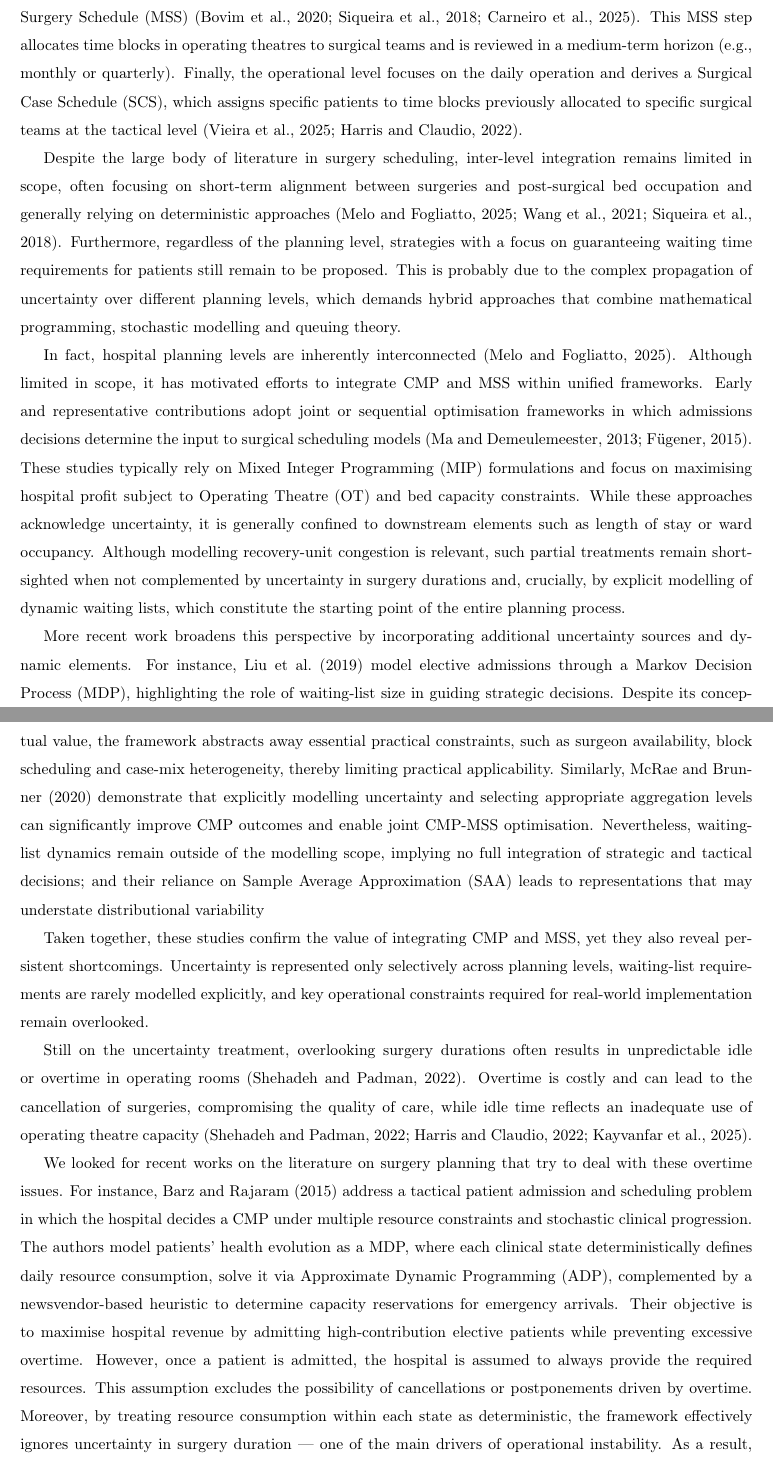
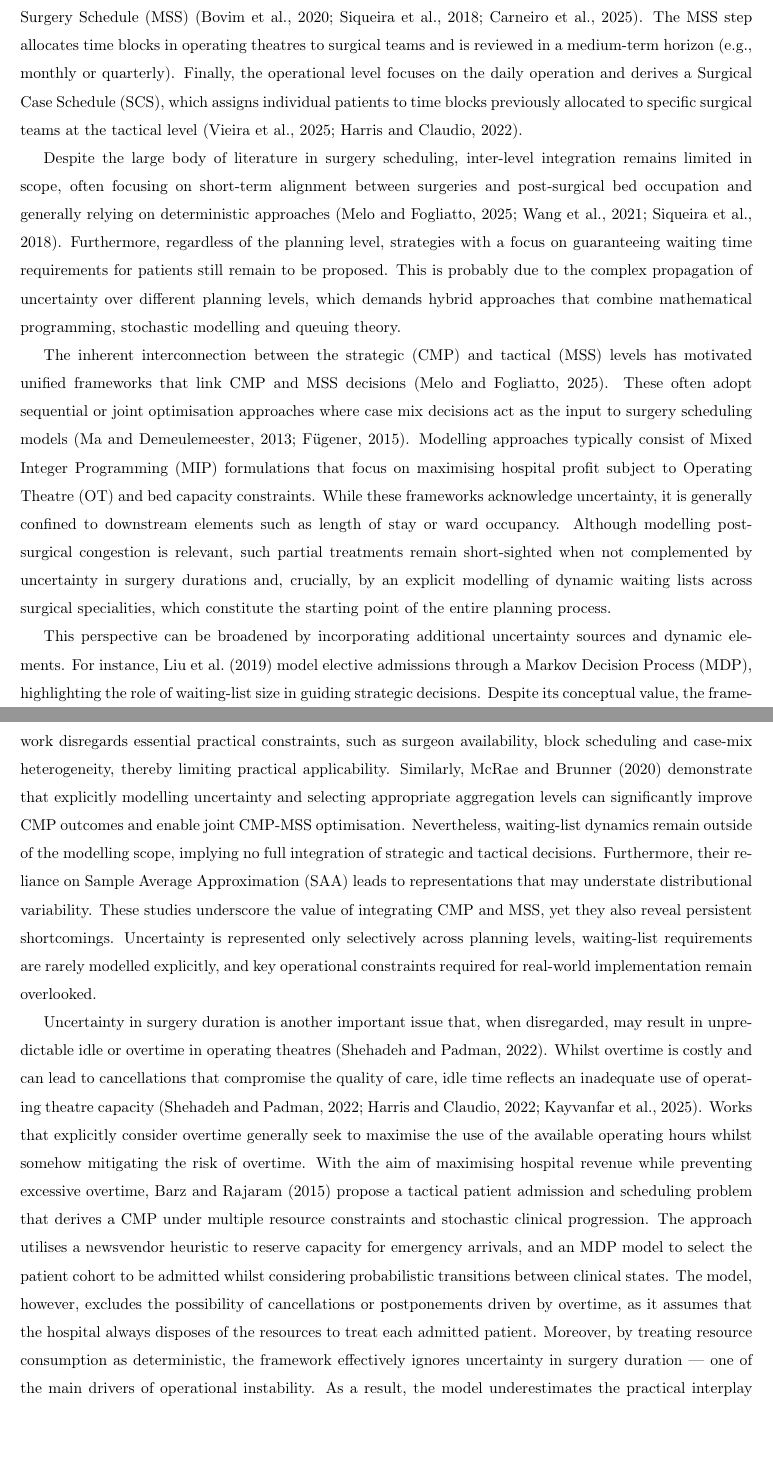
Before and after one commit to jpfsilvaa/first_paper, a LaTeX paper (paper0-harv.tex, which reads LitReview-Ed.tex): two parts of pages 2 and 3 of 8, joined at a grey line, cut so that both start at the same text, the shorter picture padded with empty space. Compiled offline with pdfLaTeX; a LaTeX package or settings file that is missing is left out.

Commit message:
edilsons revision on lit review

```diff
--- a/LitReview-Ed.tex
+++ b/LitReview-Ed.tex
@@ -1,61 +1,46 @@
 % ********************************************* %
 \section{Related Works\label{sec:lit_review}}
 % ********************************************* %
-
-% RASCUNHO da estrutura:
-% lembrete: imaginar como um leitor entenderia o que eu escrevi
-
-% 1 - parágrafo que introduz, de forma mais concreta, os níveis de planejamento e as nomenclaturas usadas na literatura (case mix, master schedule, surgical case)
-%   - ainda nesse paragrafo: enfatizar como a integração dos níveis é importante (e o que a falta dessa integração causa)
-%   - ainda mais: interação dos níveis incluindo incerteza na demanda, duração e cancelamento
-%   - brevemente destacar a nossa contribuição com base no que foi dito no paragrafo, pra daí começar a comparar a literatura em relação ao que estamos propondo
-
-% TODO: dá pra aprodundar mais, já falando como costumam resolvar os problemas em cada nivel, como consideram incerteza e onde nosso trabalho se encaixa nesses niveis
 
 Surgery scheduling problems have traditionally been classified into three planning levels with different sources of uncertainty: strategic, tactical, and operational~\citep{Rahimi2020Review, Cardoen2010, wang2021operating, Melo2025}.
 At the strategic level, long-term decisions define the desired split of the capacity into specific surgical specialities and specify patient volumes of different medical specialties to be admitted over the planning horizon~\citep{Burdett2023} --- a process commonly referred to as Case Mix Planning (CMP).
 Different objectives have been introduced at this level, such as maximizing profit~\citep{Fugener2015, Ma2013Mult} or minimizing long-term costs~\citep{Hof2015Casemix, Mcrae2020}.
 The tactical level defines a cyclic schedule (often weekly) commonly known as Master Surgery Schedule (MSS)~\citep{Bovim2020,Siqueira2018INTO,Carneiro2025}.
-This MSS step allocates time blocks in operating theatres to surgical teams and is reviewed in a medium-term horizon (e.g., monthly or quarterly).
-Finally, the operational level focuses on the daily operation and derives a Surgical Case Schedule (SCS), which assigns specific patients to time blocks previously allocated to specific surgical teams at the tactical level~\citep{Vieira2025, Harris2022}.
+The MSS step allocates time blocks in operating theatres to surgical teams and is reviewed in a medium-term horizon (e.g., monthly or quarterly).
+Finally, the operational level focuses on the daily operation and derives a Surgical Case Schedule (SCS), which assigns individual patients to time blocks previously allocated to specific surgical teams at the tactical level~\citep{Vieira2025, Harris2022}.
 
 Despite the large body of literature in surgery scheduling, inter-level integration remains limited in scope, often focusing on short-term alignment between surgeries and post-surgical bed occupation and generally relying on deterministic approaches~\citep{Melo2025,wang2021operating, Siqueira2018INTO}.
 Furthermore, regardless of the planning level, strategies with a focus on guaranteeing waiting time requirements for patients still remain to be proposed.
 This is probably due to the complex propagation of uncertainty over different planning levels, which demands hybrid approaches that combine mathematical programming, stochastic modelling and queuing theory.
 
+% 2 - Na literatura, como tratam o Case Mix integrado ao Master Schedule? Consideram incerteza na demanda? Se sim, qual o impacto e qual a limitação?
+The inherent interconnection between the strategic (CMP) and tactical (MSS) levels has motivated unified frameworks that link CMP and MSS decisions~\citep{Melo2025}.
+These often adopt sequential or joint optimisation approaches where case mix decisions act as the input to surgery scheduling models \citep{Ma2013Mult, Fugener2015}.
+Modelling approaches typically consist of Mixed Integer Programming (MIP) formulations that focus on maximising hospital profit subject to Operating Theatre (OT) and bed capacity constraints.
+While these frameworks acknowledge uncertainty, it is generally confined to downstream elements such as length of stay or ward occupancy.
+Although modelling post-surgical congestion is relevant, such partial treatments remain short-sighted when not complemented by uncertainty in surgery durations and, crucially, by an explicit modelling of dynamic waiting lists across surgical specialities, which constitute the starting point of the entire planning process.
 
-%Our contribution integrates long to medium term decisions in such a way that we ensure balance on the waiting queues while optimising the use related OT resources.
-%Formally, these decisions are organized into three time-based planning levels, with different uncertainty factors on each of them~\citep{Rahimi2020Review, Cardoen2010, wang2021operating, Melo2025}. At the strategic level, long-term decisions (from 6 months to a year) define hospital resource capacity and its allocation across medical specialities~\citep{Fugener2015}. Within this level, Case Mix Planning (CMP) specifies patient volumes of different medical specialties to be admitted over the planning horizon, aiming to optimise, for instance, long term costs~\citep{Hof2015Casemix, Mcrae2020}. At the tactical level, medium-term decisions establishes weekly or monthly cyclic OT schedules, known as Master Surgery Scheduling (MSS) Problem~\citep{AlAmin2024Review, Carneiro2025}. Finally, the operational level deals with daily decisions on surgery dates and start times, characterizing the Surgical Case Scheduling (SCS) Problem~\citep{Vieira2025, Harris2022}.
-
-% 2 - Na literatura, como tratam o Case Mix integrado ao Master Schedule? Consideram incerteza na demanda? Se sim, qual o impacto e qual a limitação?
-In fact, hospital planning levels are inherently interconnected~\citep{Melo2025}.
-Although limited in scope, it has motivated efforts to integrate CMP and MSS within unified frameworks.
-Early and representative contributions adopt joint or sequential optimisation frameworks in which admissions decisions determine the input to surgical scheduling models~\citep{Ma2013Mult, Fugener2015}.
-These studies typically rely on Mixed Integer Programming (MIP) formulations and focus on maximising hospital profit subject to Operating Theatre (OT) and bed capacity constraints.
-While these approaches acknowledge uncertainty, it is generally confined to downstream elements such as length of stay or ward occupancy.
-Although modelling recovery-unit congestion is relevant, such partial treatments remain short-sighted when not complemented by uncertainty in surgery durations and, crucially, by explicit modelling of dynamic waiting lists, which constitute the starting point of the entire planning process.
-
-More recent work broadens this perspective by incorporating additional uncertainty sources and dynamic elements.
+This perspective can be broadened by incorporating additional uncertainty sources and dynamic elements.
 For instance,~\citet{Liu2019} model elective admissions through a Markov Decision Process (MDP), highlighting the role of waiting-list size in guiding strategic decisions.
-Despite its conceptual value, the framework abstracts away essential practical constraints, such as surgeon availability, block scheduling and case-mix heterogeneity, thereby limiting practical applicability.
+Despite its conceptual value, the framework disregards essential practical constraints, such as surgeon availability, block scheduling and case-mix heterogeneity, thereby limiting practical applicability.
 Similarly,~\citet{Mcrae2020} demonstrate that explicitly modelling uncertainty and selecting appropriate aggregation levels can significantly improve CMP outcomes and enable joint CMP-MSS optimisation.
-Nevertheless, waiting-list dynamics remain outside of the modelling scope, implying no full integration of strategic and tactical decisions; and their reliance on Sample Average Approximation (SAA) leads to representations that may understate distributional variability
-
-Taken together, these studies confirm the value of integrating CMP and MSS, yet they also reveal persistent shortcomings.
+Nevertheless, waiting-list dynamics remain outside of the modelling scope, implying no full integration of strategic and tactical decisions.
+Furthermore, their reliance on Sample Average Approximation (SAA) leads to representations that may understate distributional variability.
+%Taken together,
+These studies underscore the value of integrating CMP and MSS, yet they also reveal persistent shortcomings.
 Uncertainty is represented only selectively across planning levels, waiting-list requirements are rarely modelled explicitly, and key operational constraints required for real-world implementation remain overlooked.
 
 % 3 - Na literatura, como consideram cancelamento e overtime? Qual o impacto de considerar isso e até onde foram nesse sentido? (tentar não fugir de problemas que integram CM e MSS)
-% ---- dá pra citar o artigo do Barz aqui, com as limitações deles
-Still on the uncertainty treatment, overlooking surgery durations often results in unpredictable idle or overtime in operating rooms~\citep{shehadeh2022stochastic}.
-Overtime is costly and can lead to the cancellation of surgeries, compromising the quality of care, while idle time reflects an inadequate use of operating theatre capacity~\citep{shehadeh2022stochastic, Harris2022, Kayvanfar2025}.
-
-We looked for recent works on the literature on surgery planning that try to deal with these overtime issues.
-For instance,~\citet{Barz2015} address a tactical patient admission and scheduling problem in which the hospital decides a CMP under multiple resource constraints and stochastic clinical progression.
-The authors model patients' health evolution as a MDP, where each clinical state deterministically defines daily resource consumption, solve it via Approximate Dynamic Programming (ADP), complemented by a newsvendor-based heuristic to determine capacity reservations for emergency arrivals.
-Their objective is to maximise hospital revenue by admitting high-contribution elective patients while preventing excessive overtime.
-However, once a patient is admitted, the hospital is assumed to always provide the required resources.
-This assumption excludes the possibility of cancellations or postponements driven by overtime.
-Moreover, by treating resource consumption within each state as deterministic, the framework effectively ignores uncertainty in surgery duration --- one of the main drivers of operational instability.
+Uncertainty in surgery duration is another important issue that, when disregarded, may result in unpredictable idle or overtime in operating theatres~\citep{shehadeh2022stochastic}. Whilst overtime is costly and can lead to  cancellations that compromise the quality of care, idle time reflects an inadequate use of operating theatre capacity~\citep{shehadeh2022stochastic, Harris2022, Kayvanfar2025}.
+Works that explicitly consider overtime generally seek to maximise the use of the available operating hours whilst somehow mitigating the risk of overtime.
+With the aim of maximising hospital revenue while preventing excessive overtime, \citet{Barz2015} propose a tactical patient admission and scheduling problem that derives a CMP under multiple resource constraints and stochastic clinical progression.
+The approach utilises a newsvendor heuristic to reserve capacity for emergency arrivals, and an MDP model to select the patient cohort to be admitted whilst considering probabilistic transitions between clinical states.
+The model, however, excludes the possibility of cancellations or postponements driven by overtime, as it assumes that the hospital always disposes of the resources to treat each admitted patient.
+%The authors model patients' health evolution as a MDP, where each clinical state deterministically defines daily resource consumption, solve it via Approximate Dynamic Programming (ADP), complemented by a newsvendor-based heuristic to determine capacity reservations for emergency arrivals.
+%Their objective is to maximise hospital revenue by admitting high-contribution elective patients while preventing excessive overtime.
+%However, once a patient is admitted, the hospital is assumed to always provide the required resources.
+%This assumption excludes the possibility of cancellations or postponements driven by overtime.
+Moreover, by treating resource consumption as deterministic, the framework effectively ignores uncertainty in surgery duration --- one of the main drivers of operational instability.
 As a result, the model underestimates the practical interplay between stochastic surgery durations, cancellations and overtime, limiting its applicability to integrated CMP-MSS decision-making.
 
 Furthermore,~\citet{Zhang2020} study a tactical surgery planning with the explicit aim of mitigating overtime risk when allocating elective patients to OTs over an upcoming planning horizon.
```
Also changed, not shown: LitReview-Ed.tex (5 more changed lines).
